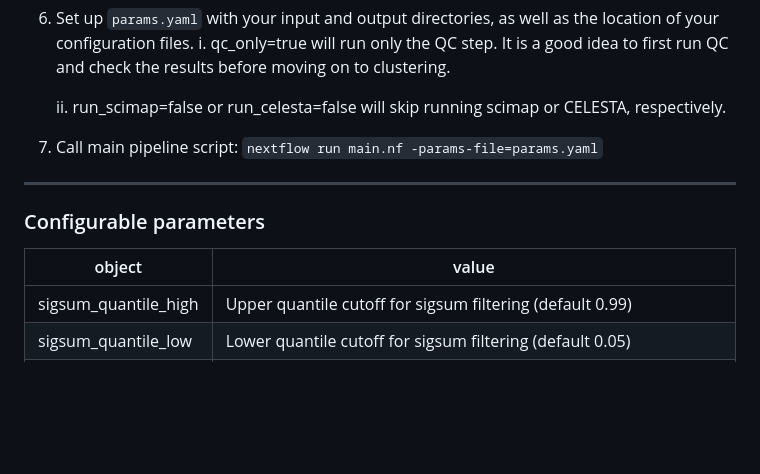
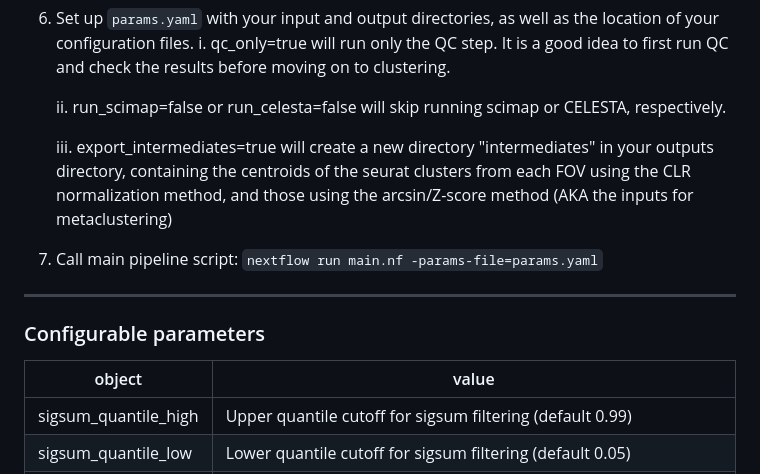
Before and after one commit to dimi-lab/SpaFlow, a Markdown page: README.md, the part around the change. GitHub-like rendering; blank space fills up the shorter version.

```diff
--- a/README.md
+++ b/README.md
@@ -53,6 +53,8 @@ Note: This pipeline requires exported QuPath (0.4.3) measurement tables (quantif
     i.  qc_only=true will run only the QC step. It is a good idea to first run QC and check the results before moving on to clustering.
 
     ii. run_scimap=false or run_celesta=false will skip running scimap or CELESTA, respectively.
+
+    iii. export_intermediates=true will create a new directory "intermediates" in your outputs directory, containing the centroids of the seurat clusters from each FOV using the CLR normalization method, and those using the arcsin/Z-score method (AKA the inputs for metaclustering)
 7.  Call main pipeline script: `nextflow run main.nf -params-file=params.yaml`
 
 ------------------------------------------------------------------------
@@ -60,7 +62,7 @@ Note: This pipeline requires exported QuPath (0.4.3) measurement tables (quantif
 ### Configurable parameters
 
 | object               | value                                                                                                                                                                                                              |
-|-------------|-----------------------------------------------------------|
+|----------------|--------------------------------------------------------|
 | sigsum_quantile_high | Upper quantile cutoff for sigsum filtering (default 0.99)                                                                                                                                                          |
 | sigsum_quantile_low  | Lower quantile cutoff for sigsum filtering (default 0.05)                                                                                                                                                          |
 | bin_size             | Size of bounding box for low-density cell search (default 50). Smaller bin size is more stringent (will remove more cells at the same density cutoff).                                                             |
```
